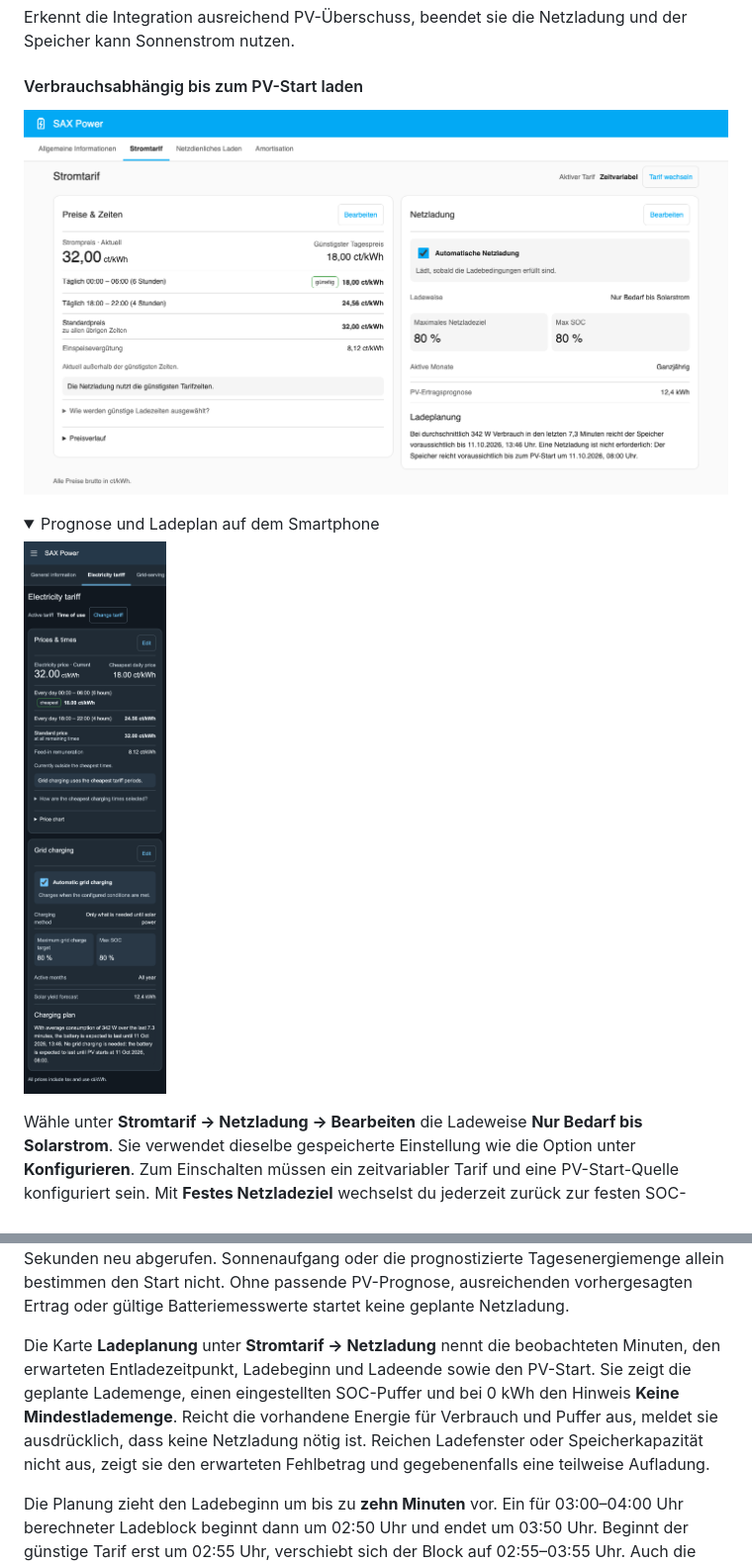
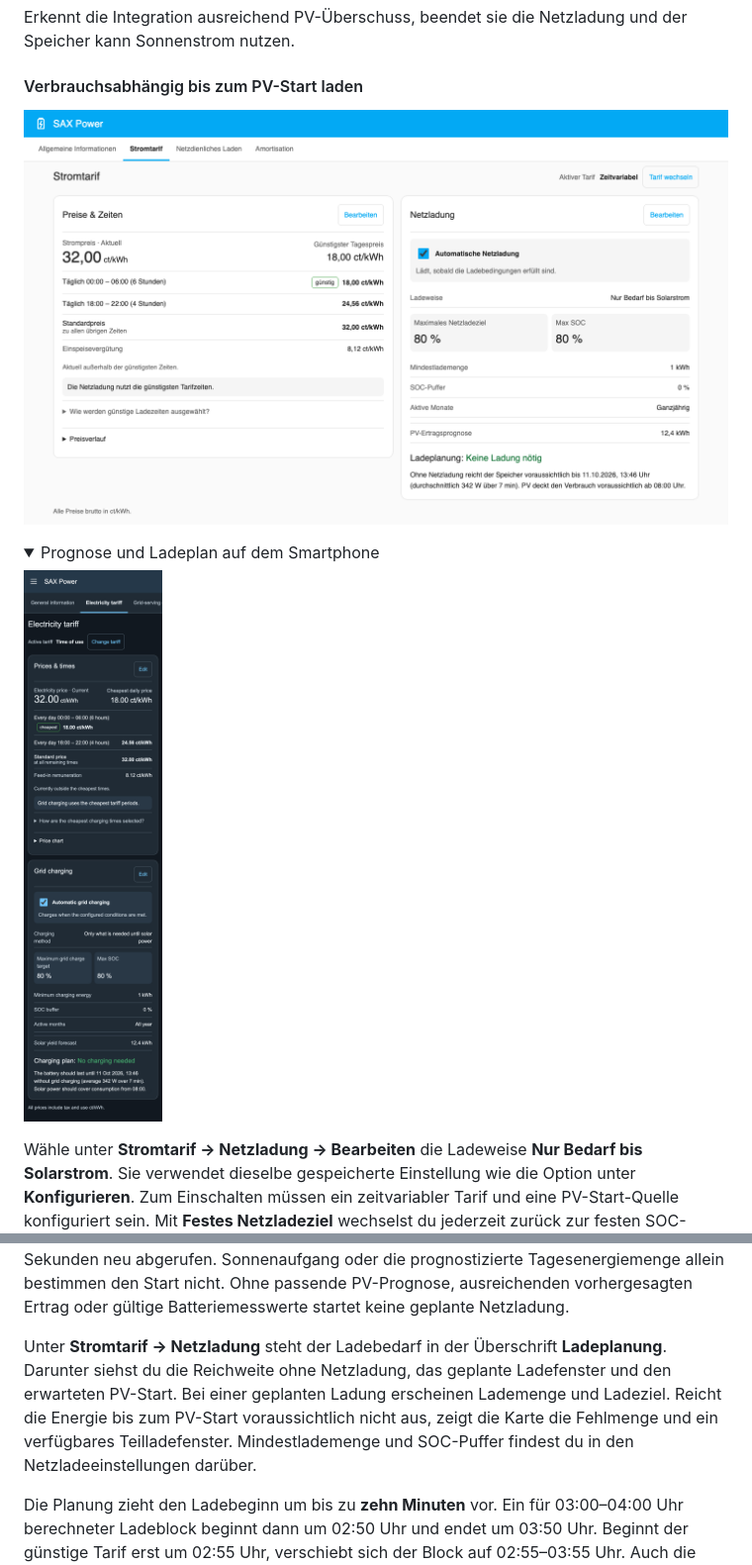
Before and after one commit to dr-dimitri/sax-ha, a Markdown page: README.md, 2 parts joined by grey strips. Shown at 99% size. GitHub-like rendering; pictures changed too: docs/images/vue-stromtarif-prognose-desktop-light-de.png, docs/images/vue-stromtarif-prognose-mobile-dark-en.png; folded sections open.

Commit message:
Kürze die Ladeplanung und kennzeichne widersprüchliche Prognosen

```diff
--- a/README.md
+++ b/README.md
@@ -407,13 +407,12 @@ oder die prognostizierte Tagesenergiemenge allein bestimmen den Start nicht.
 Ohne passende PV-Prognose, ausreichenden vorhergesagten Ertrag oder gültige
 Batteriemesswerte startet keine geplante Netzladung.
 
-Die Karte **Ladeplanung** unter **Stromtarif → Netzladung** nennt die beobachteten
-Minuten, den erwarteten Entladezeitpunkt, Ladebeginn und Ladeende sowie den
-PV-Start. Sie zeigt die geplante Lademenge, einen eingestellten SOC-Puffer
-und bei 0 kWh den Hinweis **Keine Mindestlademenge**. Reicht die vorhandene
-Energie für Verbrauch und Puffer aus, meldet sie ausdrücklich, dass keine
-Netzladung nötig ist. Reichen Ladefenster oder Speicherkapazität nicht aus, zeigt
-sie den erwarteten Fehlbetrag und gegebenenfalls eine teilweise Aufladung.
+Unter **Stromtarif → Netzladung** steht der Ladebedarf in der Überschrift
+**Ladeplanung**. Darunter siehst du die Reichweite ohne Netzladung, das geplante
+Ladefenster und den erwarteten PV-Start. Bei einer geplanten Ladung erscheinen
+Lademenge und Ladeziel. Reicht die Energie bis zum PV-Start voraussichtlich
+nicht aus, zeigt die Karte die Fehlmenge und ein verfügbares Teilladefenster.
+Mindestlademenge und SOC-Puffer findest du in den Netzladeeinstellungen darüber.
 
 Die Planung zieht den Ladebeginn um bis zu **zehn Minuten** vor. Ein für
 03:00–04:00 Uhr berechneter Ladeblock beginnt dann um 02:50 Uhr und endet
```
Also changed, not shown: DEVELOPMENT.md (+13 -12 lines), docs/vue-dashboard-parity.md (+2 -2 lines), 15 other files.
